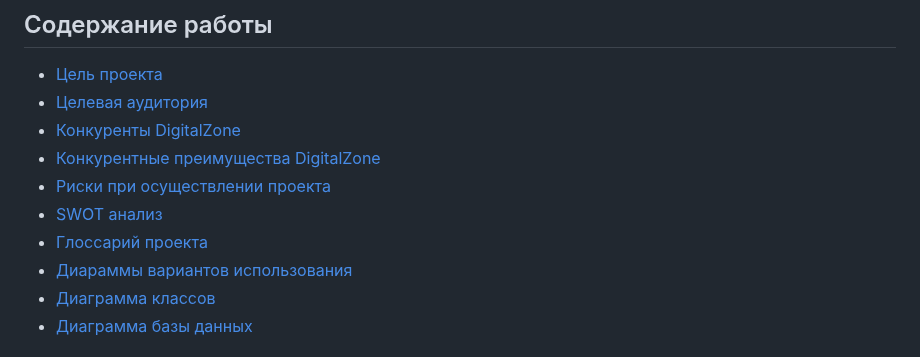
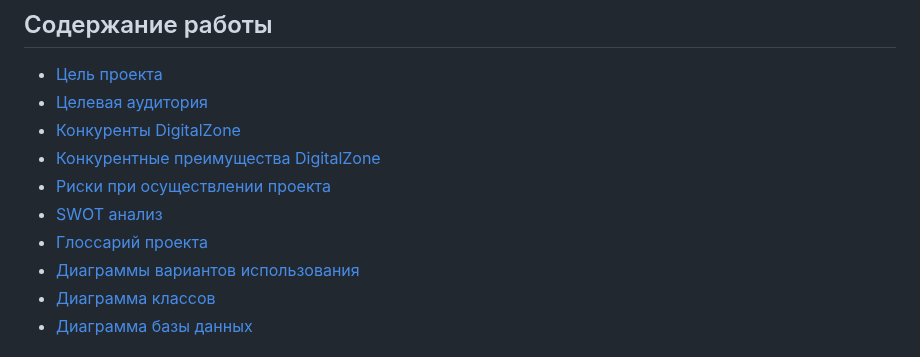
Before and after one commit to OstrichSpeed/DigitalZone, a Markdown page: README.md, the part around the change. Drawn GitHub-style.

```diff
--- a/README.md
+++ b/README.md
@@ -8,7 +8,7 @@
 - [Риски при осуществлении проекта](#риски-при-осуществлении-проекта)
 - [SWOT анализ](#SWOT-анализ)
 - [Глоссарий проекта](#глоссарий-проекта)
-- [Диараммы вариантов использования](#диараммы-вариантов-использования)
+- [Диаграммы вариантов использования](#диараммы-вариантов-использования)
 - [Диаграмма классов](#диаграмма-классов)
 - [Диаграмма базы данных](#диаграмма-базы-данных)
 
```
